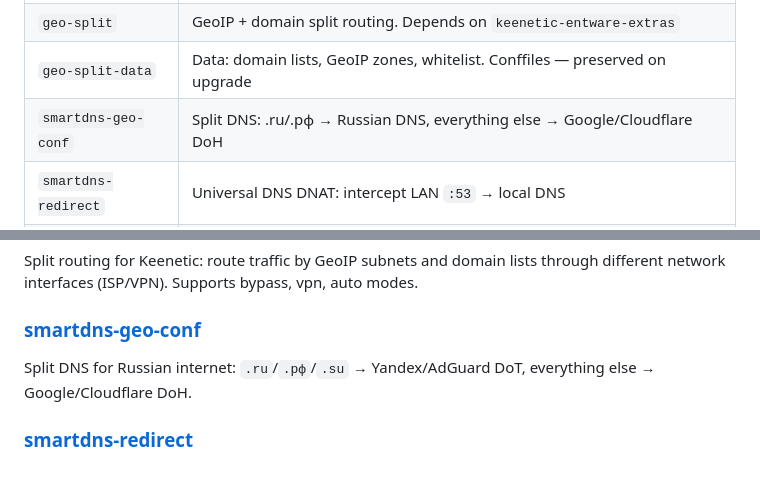
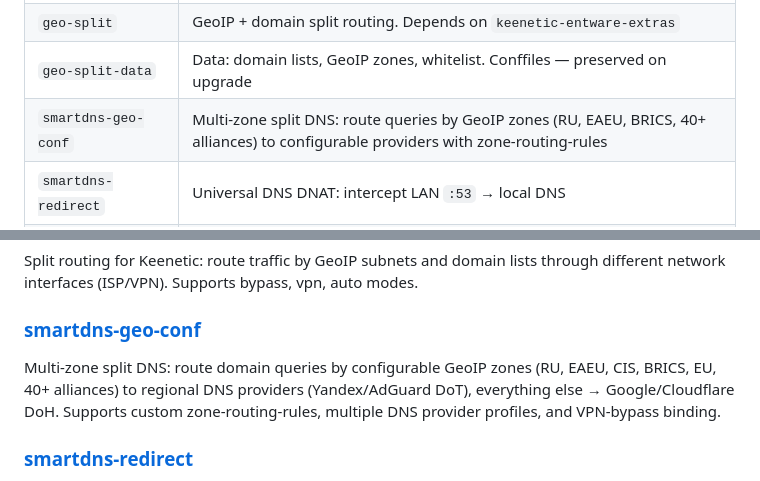
Before and after one commit to 0xkee/keenetic-entware-extras, a Markdown page: README.md, 2 parts joined by grey strips. Drawn GitHub-style.

Commit message:
docs: update root project descriptions and lib references
- README: update smartdns-geo-conf description (multi-zone, 40+ alliances)
- user-manual.ru.md: add lib/geo.sh and lib/zones.sh to library table

```diff
--- a/README.md
+++ b/README.md
@@ -12,7 +12,7 @@ Includes subprojects: **geo-split** (GeoIP/domain split routing), **smartdns-geo
 | `keenetic-entware-extras` | Base package — shared libraries (`lib/common.sh`, `lib/ip.sh`, `lib/lists.sh`, `lib/status.sh`, `lib/geo.sh`, `lib/zones.sh`) + CLI `kee-status` |
 | `geo-split` | GeoIP + domain split routing. Depends on `keenetic-entware-extras` |
 | `geo-split-data` | Data: domain lists, GeoIP zones, whitelist. Conffiles — preserved on upgrade |
-| `smartdns-geo-conf` | Split DNS: .ru/.рф → Russian DNS, everything else → Google/Cloudflare DoH |
+| `smartdns-geo-conf` | Multi-zone split DNS: route queries by GeoIP zones (RU, EAEU, BRICS, 40+ alliances) to configurable providers with zone-routing-rules |
 | `smartdns-redirect` | Universal DNS DNAT: intercept LAN `:53` → local DNS |
 | `webui` | Custom dashboard for Keenetic/Entware services on :8080 + Config Editor, Route Check, DNS Check, stock WebUI integration |
 
@@ -57,7 +57,7 @@ Split routing for Keenetic: route traffic by GeoIP subnets and domain lists thro
 
 ### [smartdns-geo-conf](smartdns-geo-conf/README.md)
 
-Split DNS for Russian internet: `.ru`/`.рф`/`.su` → Yandex/AdGuard DoT, everything else → Google/Cloudflare DoH.
+Multi-zone split DNS: route domain queries by configurable GeoIP zones (RU, EAEU, CIS, BRICS, EU, 40+ alliances) to regional DNS providers (Yandex/AdGuard DoT), everything else → Google/Cloudflare DoH. Supports custom zone-routing-rules, multiple DNS provider profiles, and VPN-bypass binding.
 
 ### [smartdns-redirect](smartdns-redirect/README.md)
 
```
Also changed, not shown: user-manual.ru.md (+2 -0 lines).
